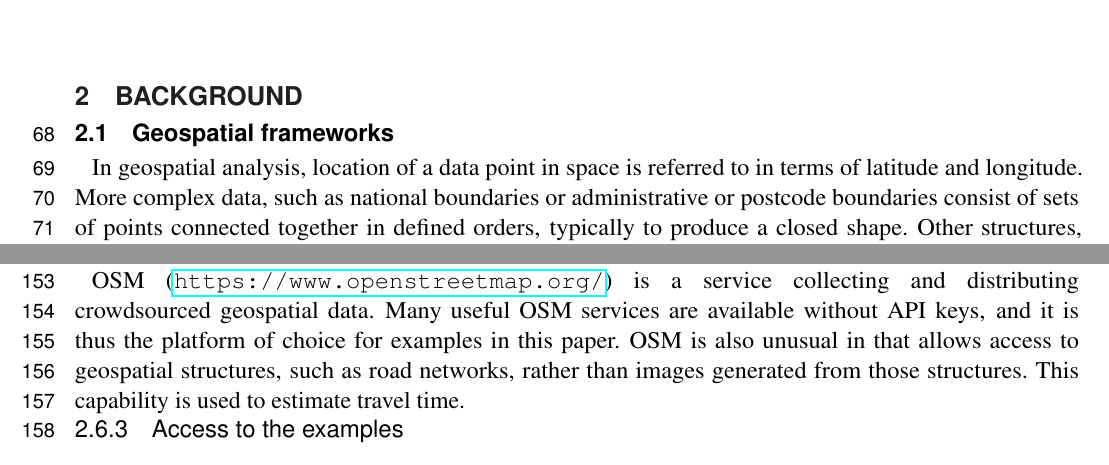
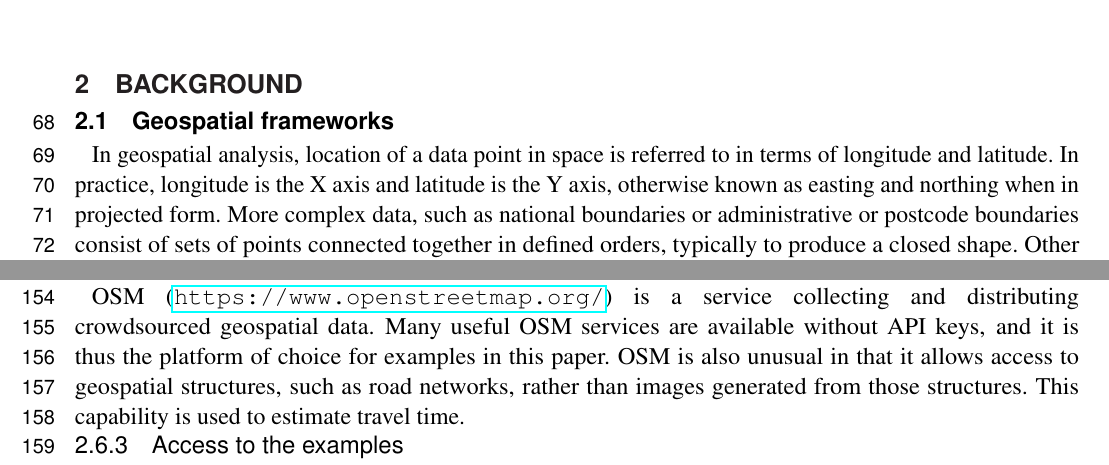
Before and after one commit to richardbeare/GeospatialStroke, a LaTeX document (article/geospatial-stroke.tex): two parts of pages 3 and 5 of 18, joined at a grey line, cut so that both start at the same text. Compiled offline with pdfLaTeX.

Commit message:
more lon/lat intro

```diff
--- a/article/geospatial-stroke.tex
+++ b/article/geospatial-stroke.tex
@@ -224,7 +224,9 @@ regions.
 \subsection{Geospatial frameworks}\label{geospatial-frameworks}
 
 In geospatial analysis, location of a data point in space is referred to
-in terms of latitude and longitude. More complex data, such as
+in terms of longitude and latitude. In practice, longitude is the X
+axis and latitude is the Y axis, otherwise known as easting and
+northing when in projected form. More complex data, such as
 national boundaries or administrative or postcode boundaries consist
 of sets of points connected together in defined orders, typically to
 produce a closed shape. Other structures, such as road networks, are
@@ -376,7 +378,7 @@ that do require keys. These are described in supplementary material.
 OSM (\url{https://www.openstreetmap.org/}) is a service collecting and
 distributing crowdsourced geospatial data. Many useful OSM services are
 available without API keys, and it is thus the platform of choice for
-examples in this paper. OSM is also unusual in that allows access to
+examples in this paper. OSM is also unusual in that it allows access to
 geospatial structures, such as road networks, rather than images
 generated from those structures. This capability is used to estimate
 travel time.
```
Also changed, not shown: article/geospatial-stroke.tex (4 more changed lines).
